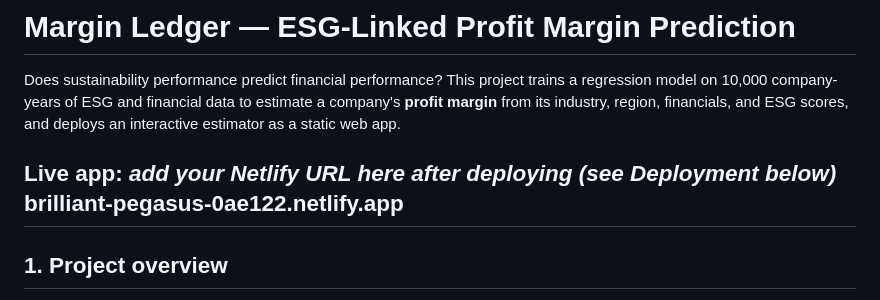
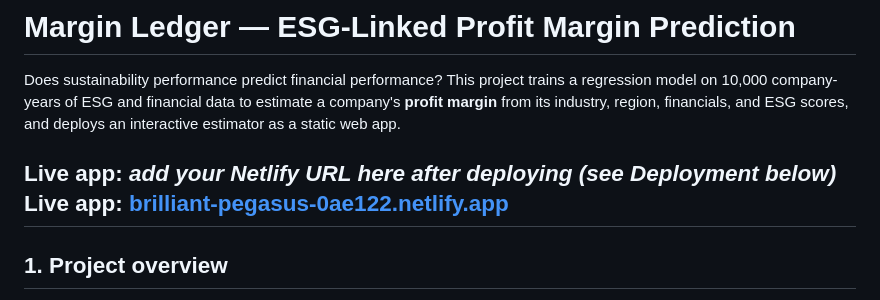
Before and after one commit to adannasirkhan100-ops/esg-financial-performance, a Markdown page: README.md, the part around the change. Drawn GitHub-style.

Commit message:
Update live app URL to be clickable in README

```diff
--- a/README.md
+++ b/README.md
@@ -8,7 +8,7 @@ static web app.
 
 **Live app:** _add your Netlify URL here after deploying (see Deployment
 below)_
-brilliant-pegasus-0ae122.netlify.app
+**Live app:** [brilliant-pegasus-0ae122.netlify.app](https://brilliant-pegasus-0ae122.netlify.app)
 ---
 
 ## 1. Project overview
```
